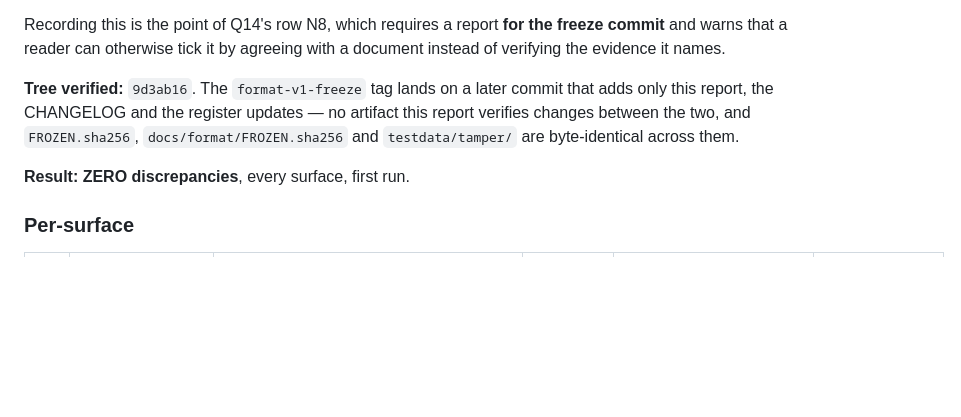
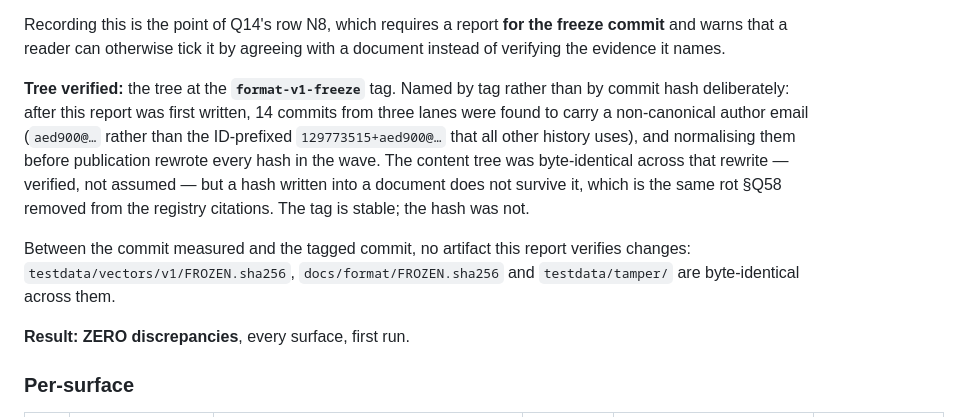
Before and after one commit to aed900/antseal, a Markdown page: docs/testing/cross-check.md, the part around the change. GitHub-like rendering; blank space fills up the shorter version.

Commit message:
cross-check: anchor the freeze report to the tag, not to a rewritten hash
Publishing revealed that 14 commits from lanes E, F and G carried
aed900@users.noreply.github.com while every other commit in this repository's
history — and the configured identity — uses the ID-prefixed
129773515+aed900@users.noreply.github.com. GitHub links only the ID form to
the account, so those 14 would have published unattributed, against the
project's identity rule.

Normalised before anything left the machine, which rewrote every hash in the
wave. The content tree is byte-identical across the rewrite (verified by
comparing tree objects, not assumed), but the freeze report named a commit
hash, and a hash does not survive a rewrite. Re-anchored to the tag.

This is the same failure Q58 removed from the registry citations, one level
up: a pointer into something that moves, with nothing to catch it when it
does.

```diff
--- a/docs/testing/cross-check.md
+++ b/docs/testing/cross-check.md
@@ -347,11 +347,20 @@ Recording this is the point of Q14's row N8, which requires a report **for the
 freeze commit** and warns that a reader can otherwise tick it by agreeing with
 a document instead of verifying the evidence it names.
 
-**Tree verified:** `9d3ab16`. The `format-v1-freeze` tag lands on a later
-commit that adds only this report, the CHANGELOG and the register updates —
-no artifact this report verifies changes between the two, and
-`FROZEN.sha256`, `docs/format/FROZEN.sha256` and `testdata/tamper/` are
-byte-identical across them.
+**Tree verified:** the tree at the **`format-v1-freeze`** tag. Named by tag
+rather than by commit hash deliberately: after this report was first written,
+14 commits from three lanes were found to carry a non-canonical author email
+(`aed900@…` rather than the ID-prefixed `129773515+aed900@…` that all other
+history uses), and normalising them before publication rewrote every hash in
+the wave. The content tree was byte-identical across that rewrite — verified,
+not assumed — but a hash written into a document does not survive it, which is
+the same rot §Q58 removed from the registry citations. The tag is stable; the
+hash was not.
+
+Between the commit measured and the tagged commit, no artifact this report
+verifies changes: `testdata/vectors/v1/FROZEN.sha256`,
+`docs/format/FROZEN.sha256` and `testdata/tamper/` are byte-identical across
+them.
 
 **Result: ZERO discrepancies**, every surface, first run.
 
```
